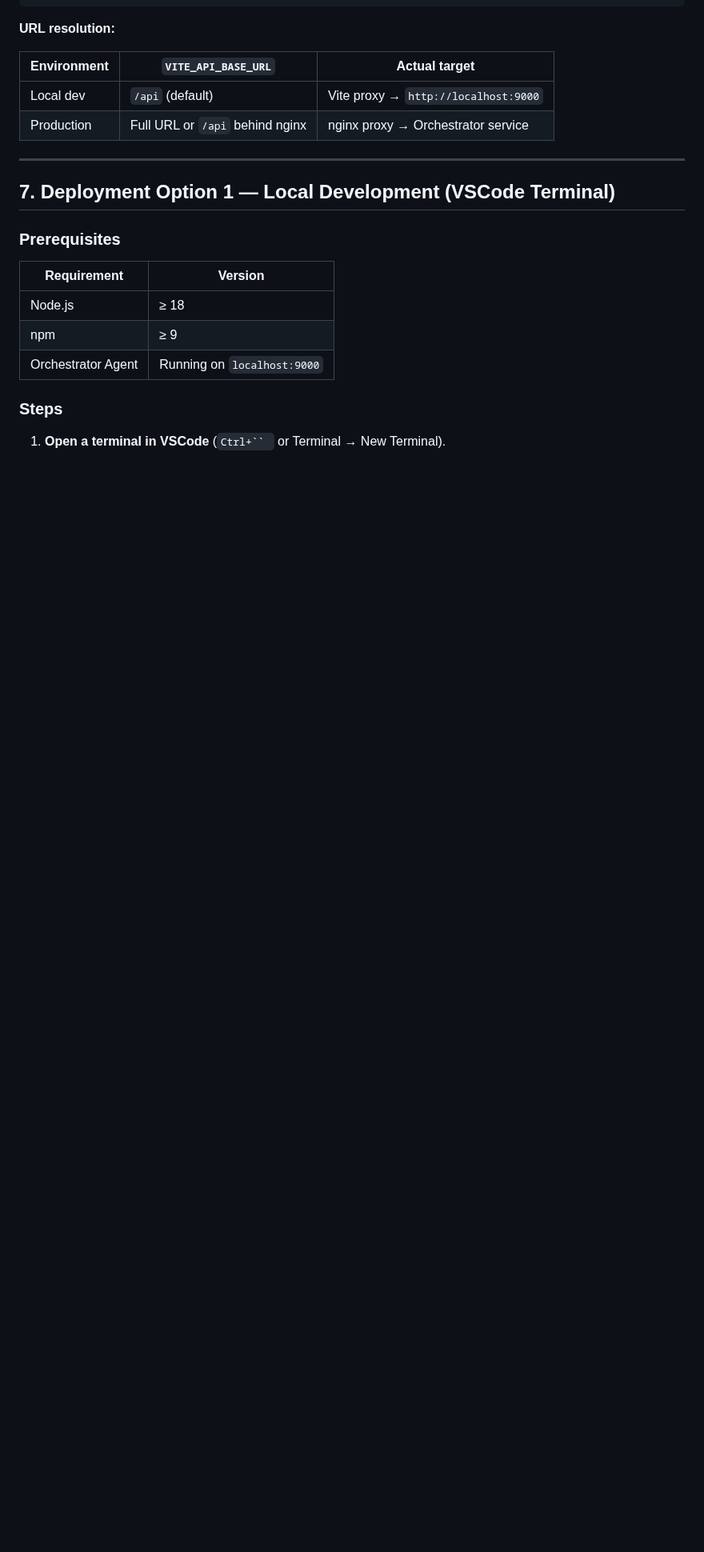
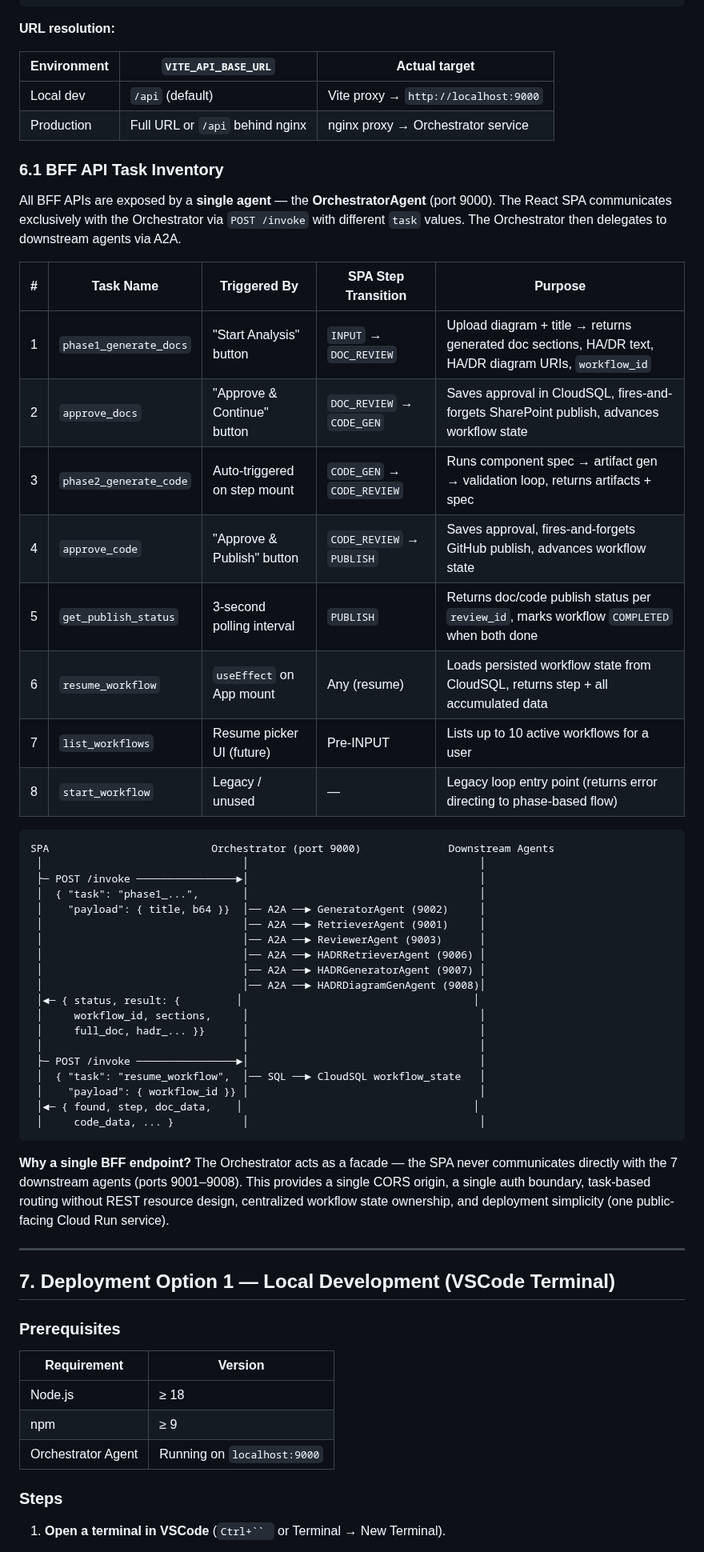
Before and after one commit to rnerurkar/engen, a Markdown page: SPA_DESIGN_AND_DEPLOYMENT.md, the part around one of its changes. Shown at 80% size. GitHub-like rendering; blank space fills up the shorter version.

Commit message:
docs: add BFF API Task Inventory to SPA design doc (v1.2)

````diff
--- a/SPA_DESIGN_AND_DEPLOYMENT.md
+++ b/SPA_DESIGN_AND_DEPLOYMENT.md
@@ -162,6 +163,45 @@ export function fileToBase64(file) { … }
 |---|---|---|
 | Local dev | `/api` (default) | Vite proxy → `http://localhost:9000` |
 | Production | Full URL or `/api` behind nginx | nginx proxy → Orchestrator service |
+
+### 6.1 BFF API Task Inventory
+
+All BFF APIs are exposed by a **single agent** — the **OrchestratorAgent** (port 9000). The React SPA communicates exclusively with the Orchestrator via `POST /invoke` with different `task` values. The Orchestrator then delegates to downstream agents via A2A.
+
+| # | Task Name | Triggered By | SPA Step Transition | Purpose |
+|---|-----------|-------------|---------------------|---------|
+| 1 | `phase1_generate_docs` | "Start Analysis" button | `INPUT` → `DOC_REVIEW` | Upload diagram + title → returns generated doc sections, HA/DR text, HA/DR diagram URIs, `workflow_id` |
+| 2 | `approve_docs` | "Approve & Continue" button | `DOC_REVIEW` → `CODE_GEN` | Saves approval in CloudSQL, fires-and-forgets SharePoint publish, advances workflow state |
+| 3 | `phase2_generate_code` | Auto-triggered on step mount | `CODE_GEN` → `CODE_REVIEW` | Runs component spec → artifact gen → validation loop, returns artifacts + spec |
+| 4 | `approve_code` | "Approve & Publish" button | `CODE_REVIEW` → `PUBLISH` | Saves approval, fires-and-forgets GitHub publish, advances workflow state |
+| 5 | `get_publish_status` | 3-second polling interval | `PUBLISH` | Returns doc/code publish status per `review_id`, marks workflow `COMPLETED` when both done |
+| 6 | `resume_workflow` | `useEffect` on App mount | Any (resume) | Loads persisted workflow state from CloudSQL, returns step + all accumulated data |
+| 7 | `list_workflows` | Resume picker UI (future) | Pre-INPUT | Lists up to 10 active workflows for a user |
+| 8 | `start_workflow` | Legacy / unused | — | Legacy loop entry point (returns error directing to phase-based flow) |
+
+```
+SPA                          Orchestrator (port 9000)              Downstream Agents
+ │                                │                                     │
+ ├─ POST /invoke ────────────────►│                                     │
+ │  { "task": "phase1_...",       │                                     │
+ │    "payload": { title, b64 }}  │── A2A ──► GeneratorAgent (9002)     │
+ │                                │── A2A ──► RetrieverAgent (9001)     │
+ │                                │── A2A ──► ReviewerAgent (9003)      │
+ │                                │── A2A ──► HADRRetrieverAgent (9006) │
+ │                                │── A2A ──► HADRGeneratorAgent (9007) │
+ │                                │── A2A ──► HADRDiagramGenAgent (9008)│
+ │◄─ { status, result: {         │                                     │
+ │     workflow_id, sections,     │                                     │
+ │     full_doc, hadr_... }}      │                                     │
+ │                                │                                     │
+ ├─ POST /invoke ────────────────►│                                     │
+ │  { "task": "resume_workflow",  │── SQL ──► CloudSQL workflow_state   │
+ │    "payload": { workflow_id }} │                                     │
+ │◄─ { found, step, doc_data,    │                                     │
+ │     code_data, ... }           │                                     │
+```
+
+**Why a single BFF endpoint?** The Orchestrator acts as a facade — the SPA never communicates directly with the 7 downstream agents (ports 9001–9008). This provides a single CORS origin, a single auth boundary, task-based routing without REST resource design, centralized workflow state ownership, and deployment simplicity (one public-facing Cloud Run service).
 
 ---
 
````
Also changed, not shown: other parts of SPA_DESIGN_AND_DEPLOYMENT.md (+2 -1 lines).
